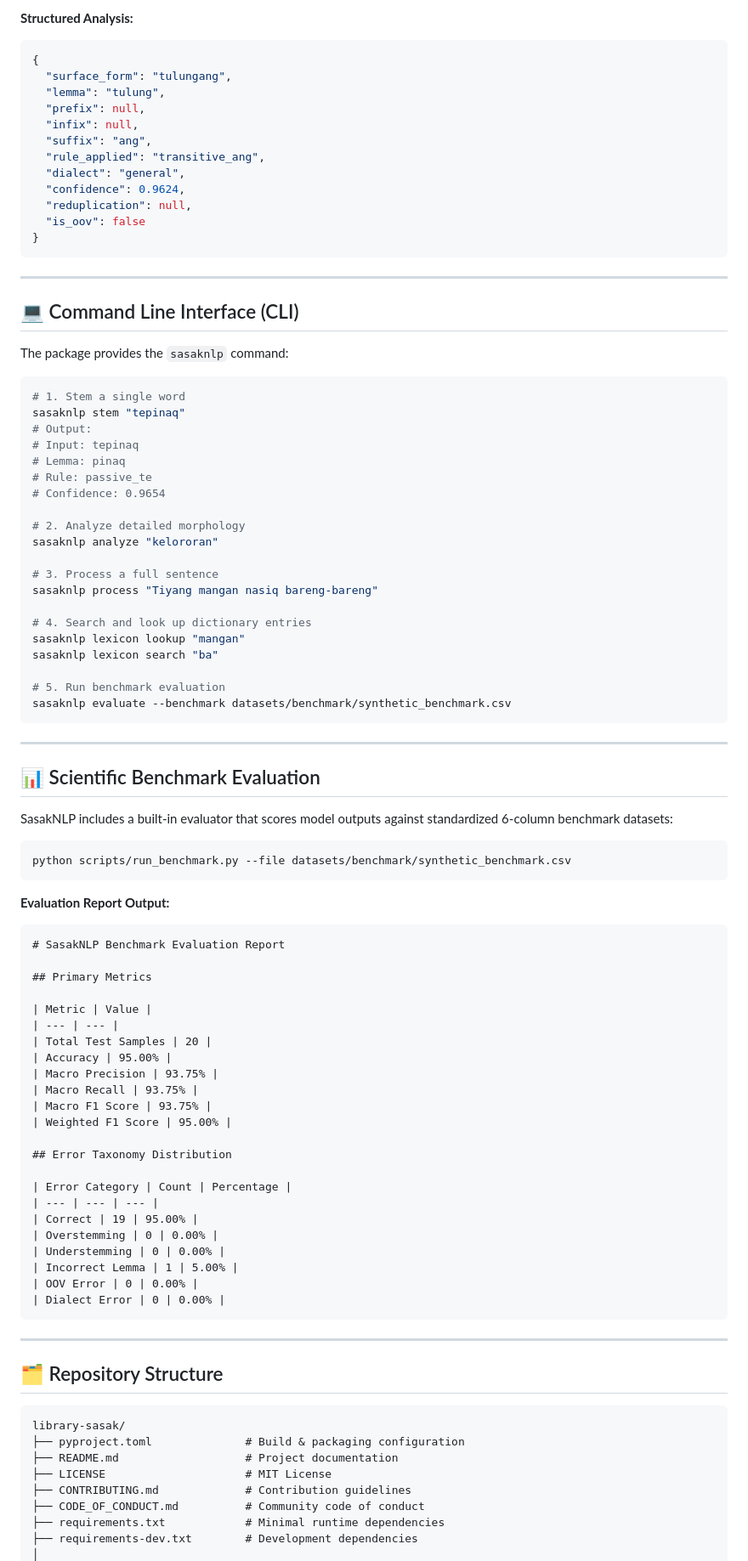
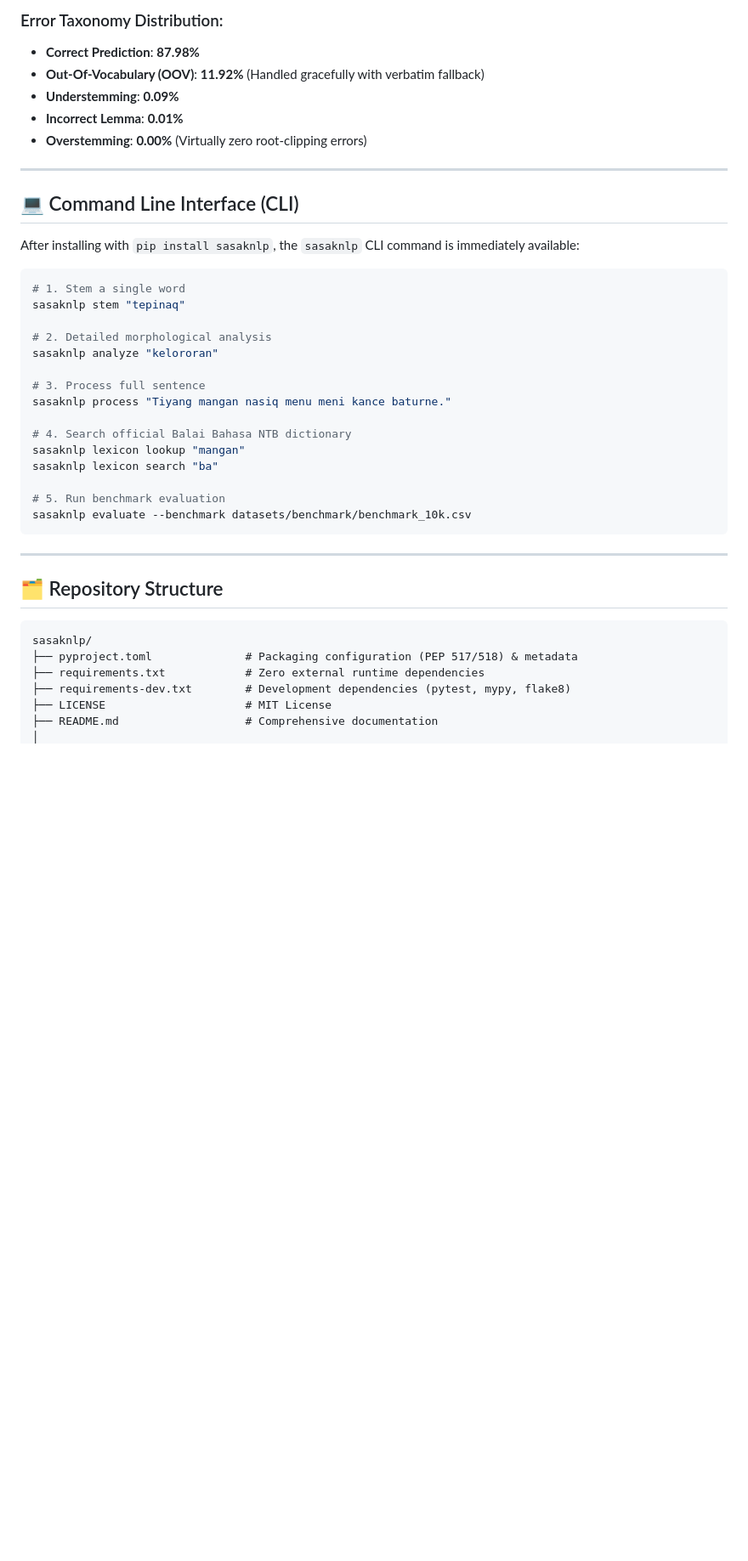
Before and after one commit to kodetr/sasaknlp, a Markdown page: README.md, the part around one of its changes. Shown at 85% size. Drawn GitHub-style; blank space fills up the shorter version.

Commit message:
Refactor README: highlight pip install sasaknlp and complete documentation

````diff
--- a/README.md
+++ b/README.md
@@ -151,83 +217,32 @@ print(res.to_dict())
-**Structured Analysis:**
-```json
-{
-  "surface_form": "tulungang",
-  "lemma": "tulung",
-  "prefix": null,
-  "infix": null,
-  "suffix": "ang",
-  "rule_applied": "transitive_ang",
-  "dialect": "general",
-  "confidence": 0.9624,
-  "reduplication": null,
-  "is_oov": false
-}
-```
+### Error Taxonomy Distribution:
+- **Correct Prediction**: **87.98%**
+- **Out-Of-Vocabulary (OOV)**: **11.92%** (Handled gracefully with verbatim fallback)
+- **Understemming**: **0.09%**
+- **Incorrect Lemma**: **0.01%**
+- **Overstemming**: **0.00%** (Virtually zero root-clipping errors)
 
 ---
 
 ## 💻 Command Line Interface (CLI)
 
-The package provides the `sasaknlp` command:
+After installing with `pip install sasaknlp`, the `sasaknlp` CLI command is immediately available:
 
 ```bash
 # 1. Stem a single word
 sasaknlp stem "tepinaq"
-# Output:
-# Input: tepinaq
-# Lemma: pinaq
-# Rule: passive_te
-# Confidence: 0.9654
 
-# 2. Analyze detailed morphology
+# 2. Detailed morphological analysis
 sasaknlp analyze "kelororan"
 
-# 3. Process a full sentence
-sasaknlp process "Tiyang mangan nasiq bareng-bareng"
+# 3. Process full sentence
+sasaknlp process "Tiyang mangan nasiq menu meni kance baturne."
 
-# 4. Search and look up dictionary entries
+# 4. Search official Balai Bahasa NTB dictionary
 sasaknlp lexicon lookup "mangan"
 sasaknlp lexicon search "ba"
 
 # 5. Run benchmark evaluation
-sasaknlp evaluate --benchmark datasets/benchmark/synthetic_benchmark.csv
-```
-
----
-
-## 📊 Scientific Benchmark Evaluation
-
-SasakNLP includes a built-in evaluator that scores model outputs against standardized 6-column benchmark datasets:
-
-```bash
-python scripts/run_benchmark.py --file datasets/benchmark/synthetic_benchmark.csv
-```
-
-**Evaluation Report Output:**
-```markdown
-# SasakNLP Benchmark Evaluation Report
-
-## Primary Metrics
-
-| Metric | Value |
-| --- | --- |
-| Total Test Samples | 20 |
-| Accuracy | 95.00% |
-| Macro Precision | 93.75% |
-| Macro Recall | 93.75% |
-| Macro F1 Score | 93.75% |
-| Weighted F1 Score | 95.00% |
-
-## Error Taxonomy Distribution
-
-| Error Category | Count | Percentage |
-| --- | --- | --- |
-| Correct | 19 | 95.00% |
-| Overstemming | 0 | 0.00% |
-| Understemming | 0 | 0.00% |
-| Incorrect Lemma | 1 | 5.00% |
-| OOV Error | 0 | 0.00% |
-| Dialect Error | 0 | 0.00% |
+sasaknlp evaluate --benchmark datasets/benchmark/benchmark_10k.csv
 ```
 
 ---
@@ -235,12 +250,10 @@ python scripts/run_benchmark.py --file datasets/benchmark/synthetic_benchmark.cs
 ## 🗂 Repository Structure
 
 ```text
-library-sasak/
-├── pyproject.toml              # Build & packaging configuration
-├── README.md                   # Project documentation
+sasaknlp/
+├── pyproject.toml              # Packaging configuration (PEP 517/518) & metadata
+├── requirements.txt            # Zero external runtime dependencies
+├── requirements-dev.txt        # Development dependencies (pytest, mypy, flake8)
 ├── LICENSE                     # MIT License
-├── CONTRIBUTING.md             # Contribution guidelines
-├── CODE_OF_CONDUCT.md          # Community code of conduct
-├── requirements.txt            # Minimal runtime dependencies
-├── requirements-dev.txt        # Development dependencies
+├── README.md                   # Comprehensive documentation
 │
````
Also changed, not shown: other parts of README.md (+172 -109 lines).
